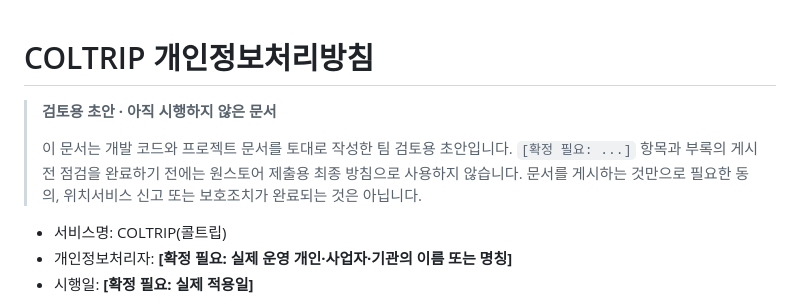
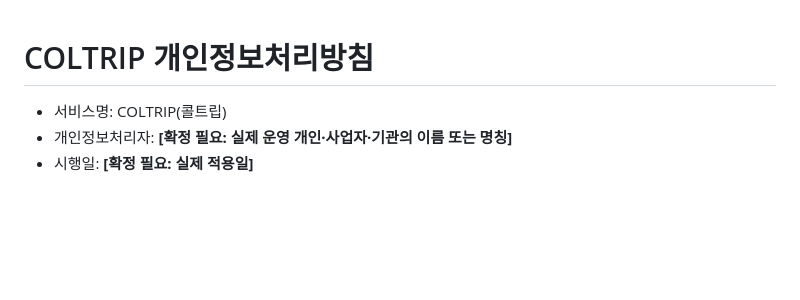
Before and after one commit to COLTRIP/coltrip, a Markdown page: docs/privacy-policy.md, the part around the change. GitHub-like rendering; blank space fills up the shorter version.

Commit message:
Update privacy policy draft status
Removed draft notice and clarified document status.

```diff
--- a/docs/privacy-policy.md
+++ b/docs/privacy-policy.md
@@ -1,8 +1,4 @@
 # COLTRIP 개인정보처리방침
-
-> **검토용 초안 · 아직 시행하지 않은 문서**
->
-> 이 문서는 개발 코드와 프로젝트 문서를 토대로 작성한 팀 검토용 초안입니다. `[확정 필요: ...]` 항목과 부록의 게시 전 점검을 완료하기 전에는 원스토어 제출용 최종 방침으로 사용하지 않습니다. 문서를 게시하는 것만으로 필요한 동의, 위치서비스 신고 또는 보호조치가 완료되는 것은 아닙니다.
 
 - 서비스명: COLTRIP(콜트립)
 - 개인정보처리자: **[확정 필요: 실제 운영 개인·사업자·기관의 이름 또는 명칭]**
```
